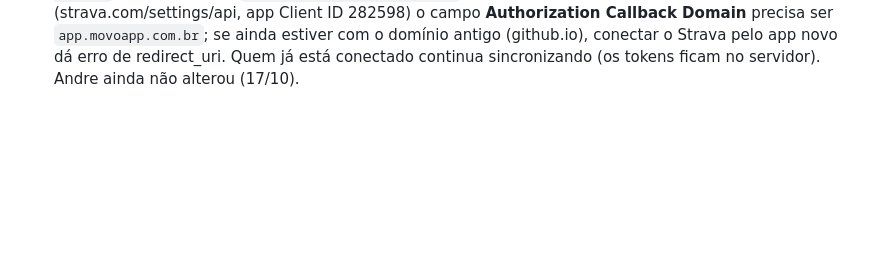
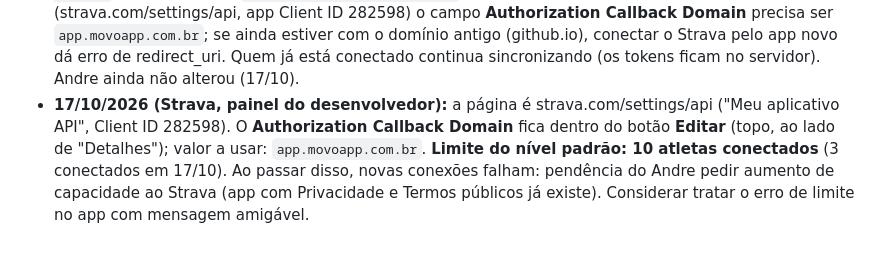
Before and after one commit to DursoAndre/movo-app, a Markdown page: docs/ARQUITETURA_E_DECISOES.md, the part around the change. GitHub-like rendering; blank space fills up the shorter version.

Commit message:
docs: onde editar o domínio de retorno do Strava e limite de 10 atletas
Co-Authored-By: Claude Sonnet 5.5 <noreply@anthropic.com>
Claude-Session: https://claude.ai/code/session_015cVe1JQ2CUkwbA3tfmAsiv

```diff
--- a/docs/ARQUITETURA_E_DECISOES.md
+++ b/docs/ARQUITETURA_E_DECISOES.md
@@ -161,3 +161,4 @@ Marcos recentes:
 - **17/10/2026 (v195, decisão do Andre):** configuração inicial, passo 3: escolha única "Como montar as fichas" (Sugestão do Movo = padrão / Fichas prontas / Montar com IA; as duas últimas abrem a biblioteca ou o assistente de IA ao concluir) e, em cada dia de academia, um seletor "Trocar:" que troca a ficha de lugar com a de outro dia (a pessoa só mexe se quiser). Evento `onb_ficha_prontas|ia|sugestao` e `onb_ficha_trocada_dia`. Não testado visualmente.
 - **17/10/2026 (v196, decisão do Andre):** o Strava passa a ser o último passo de tudo. Saiu o botão "Já usa o Strava? Concluir e conectar" da configuração inicial (ele mandava a pessoa para fora do app e cortava a escolha de fichas). Agora, ao concluir uma configuração nova, a aba Hoje mostra uma vez o card "Já usa o Strava?" (Conectar / Agora não), que some depois de conectar ou dispensar (`localStorage strava_convite`). O Strava continua em Configurações › Integrações e no menu.
 - **17/10/2026 (Strava, pendência do Andre):** `stravaAuthorizeUrl()` usa `redirect_uri = origem + caminho` da página (hoje `https://app.movoapp.com.br/`). No painel de desenvolvedor do Strava (strava.com/settings/api, app Client ID 282598) o campo **Authorization Callback Domain** precisa ser `app.movoapp.com.br`; se ainda estiver com o domínio antigo (github.io), conectar o Strava pelo app novo dá erro de redirect_uri. Quem já está conectado continua sincronizando (os tokens ficam no servidor). Andre ainda não alterou (17/10).
+- **17/10/2026 (Strava, painel do desenvolvedor):** a página é strava.com/settings/api ("Meu aplicativo API", Client ID 282598). O **Authorization Callback Domain** fica dentro do botão **Editar** (topo, ao lado de "Detalhes"); valor a usar: `app.movoapp.com.br`. **Limite do nível padrão: 10 atletas conectados** (3 conectados em 17/10). Ao passar disso, novas conexões falham: pendência do Andre pedir aumento de capacidade ao Strava (app com Privacidade e Termos públicos já existe). Considerar tratar o erro de limite no app com mensagem amigável.
```
